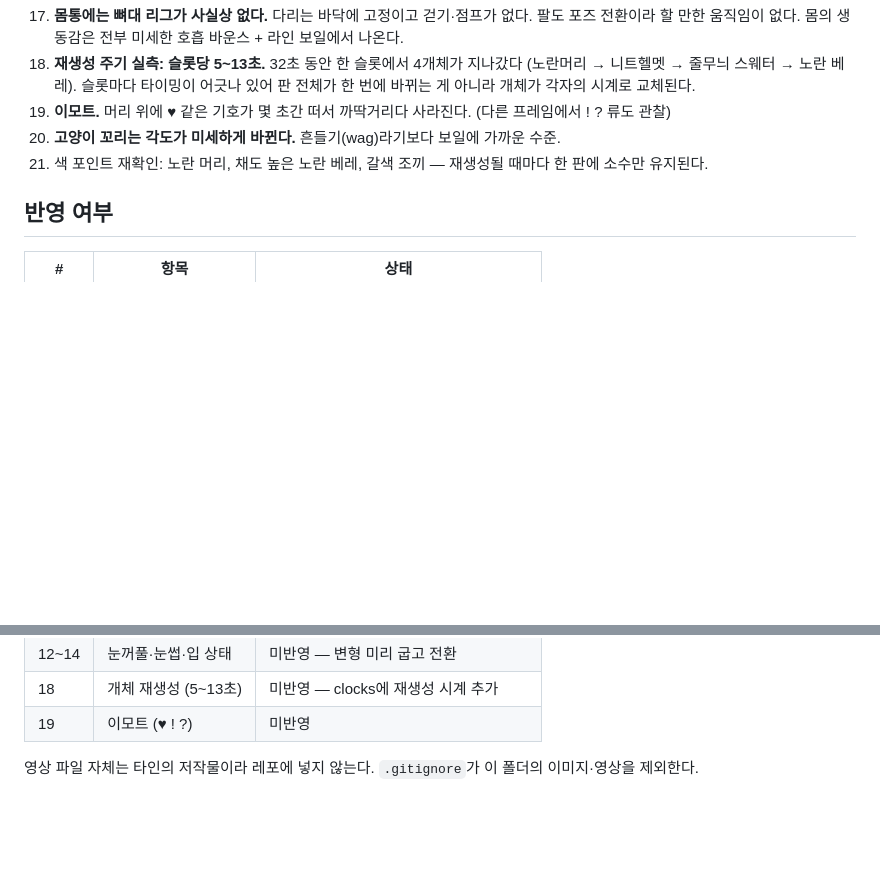
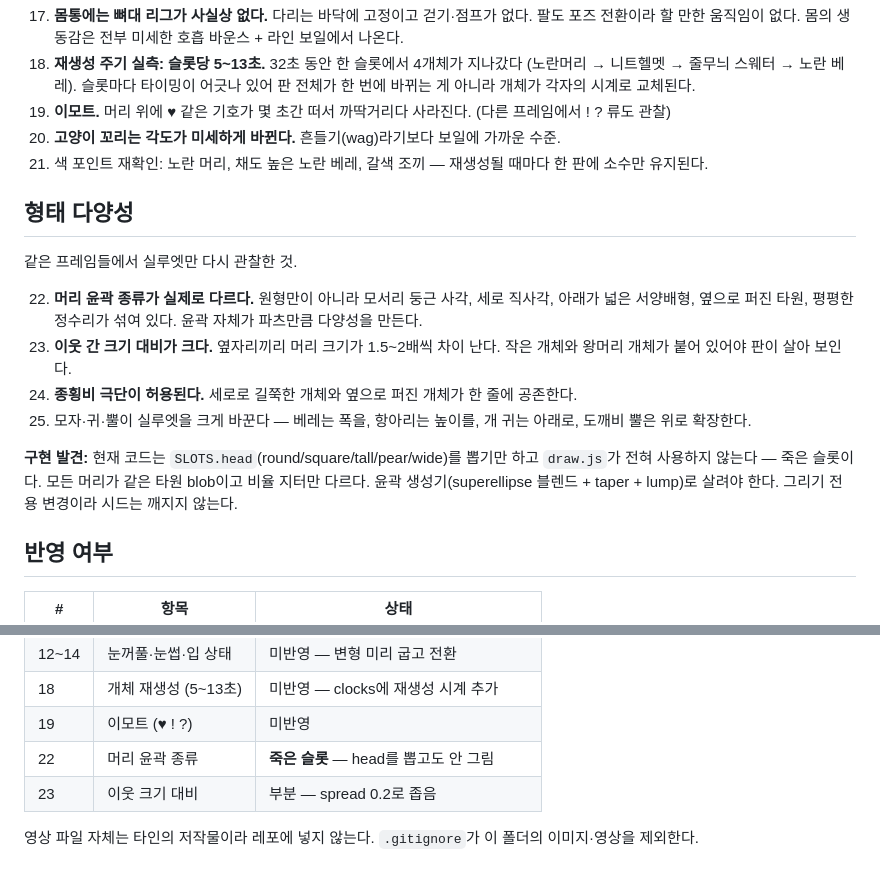
Before and after one commit to tomlim2/goofy-procedural-creatures, a Markdown page: reference/video-notes.md, 2 parts joined by grey strips. Drawn GitHub-style; blank space fills up the shorter version.

Commit message:
docs(menagerie): form-diversity findings — head slot is dead, size contrast

```diff
--- a/reference/video-notes.md
+++ b/reference/video-notes.md
@@ -58,6 +58,24 @@
 21. 색 포인트 재확인: 노란 머리, 채도 높은 노란 베레, 갈색 조끼 — 재생성될 때마다
     한 판에 소수만 유지된다.
 
+## 형태 다양성
+
+같은 프레임들에서 실루엣만 다시 관찰한 것.
+
+22. **머리 윤곽 종류가 실제로 다르다.** 원형만이 아니라 모서리 둥근 사각, 세로 직사각,
+    아래가 넓은 서양배형, 옆으로 퍼진 타원, 평평한 정수리가 섞여 있다. 윤곽 자체가
+    파츠만큼 다양성을 만든다.
+23. **이웃 간 크기 대비가 크다.** 옆자리끼리 머리 크기가 1.5~2배씩 차이 난다.
+    작은 개체와 왕머리 개체가 붙어 있어야 판이 살아 보인다.
+24. **종횡비 극단이 허용된다.** 세로로 길쭉한 개체와 옆으로 퍼진 개체가 한 줄에 공존한다.
+25. 모자·귀·뿔이 실루엣을 크게 바꾼다 — 베레는 폭을, 항아리는 높이를, 개 귀는 아래로,
+    도깨비 뿔은 위로 확장한다.
+
+**구현 발견:** 현재 코드는 `SLOTS.head`(round/square/tall/pear/wide)를 뽑기만 하고
+`draw.js`가 전혀 사용하지 않는다 — 죽은 슬롯이다. 모든 머리가 같은 타원 blob이고
+비율 지터만 다르다. 윤곽 생성기(superellipse 블렌드 + taper + lump)로 살려야 한다.
+그리기 전용 변경이라 시드는 깨지지 않는다.
+
 ## 반영 여부
 
 | # | 항목 | 상태 |
@@ -74,6 +92,8 @@
 | 12~14 | 눈꺼풀·눈썹·입 상태 | 미반영 — 변형 미리 굽고 전환 |
 | 18 | 개체 재생성 (5~13초) | 미반영 — clocks에 재생성 시계 추가 |
 | 19 | 이모트 (♥ ! ?) | 미반영 |
+| 22 | 머리 윤곽 종류 | **죽은 슬롯** — head를 뽑고도 안 그림 |
+| 23 | 이웃 크기 대비 | 부분 — spread 0.2로 좁음 |
 
 영상 파일 자체는 타인의 저작물이라 레포에 넣지 않는다. `.gitignore`가 이 폴더의
 이미지·영상을 제외한다.
```
